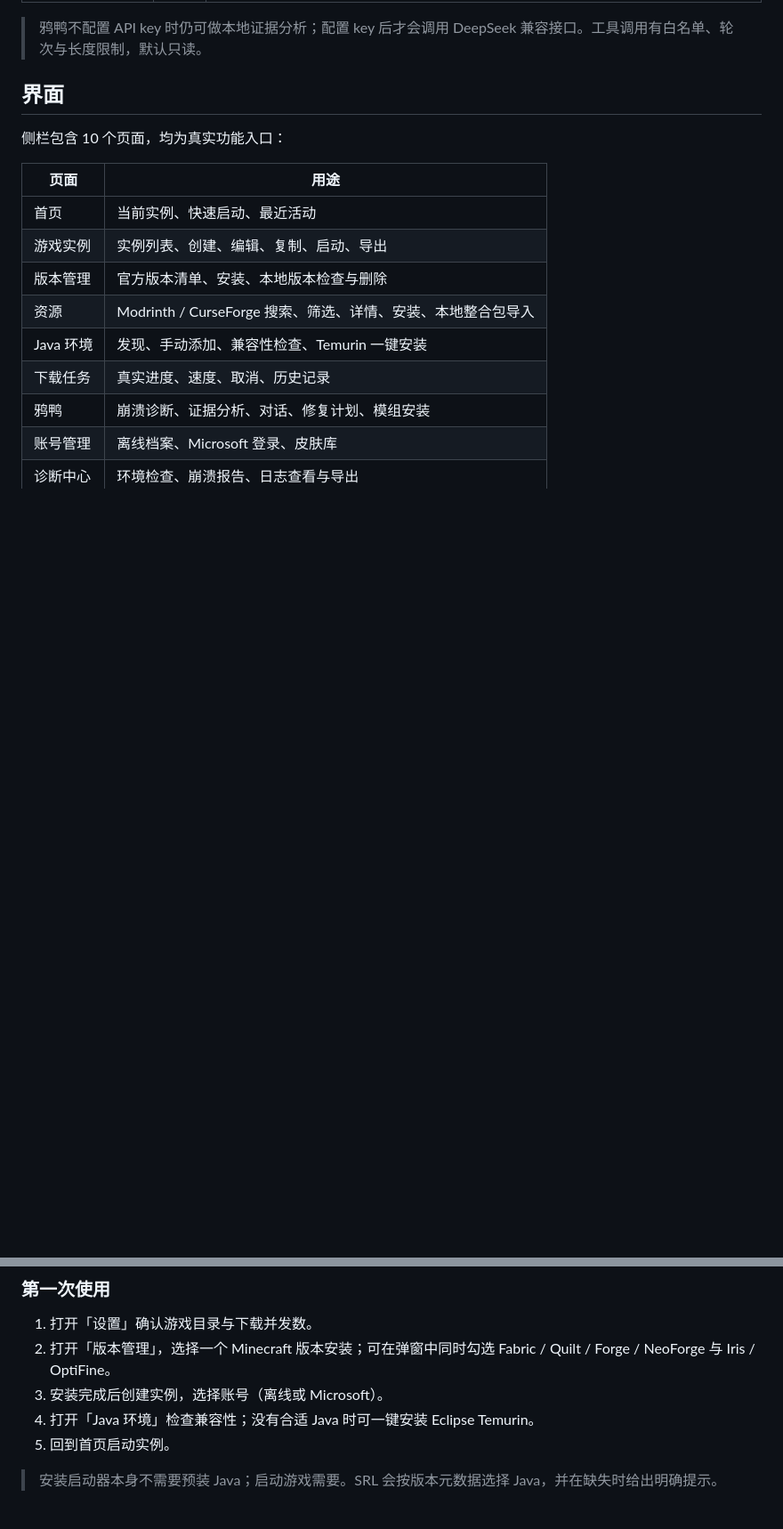
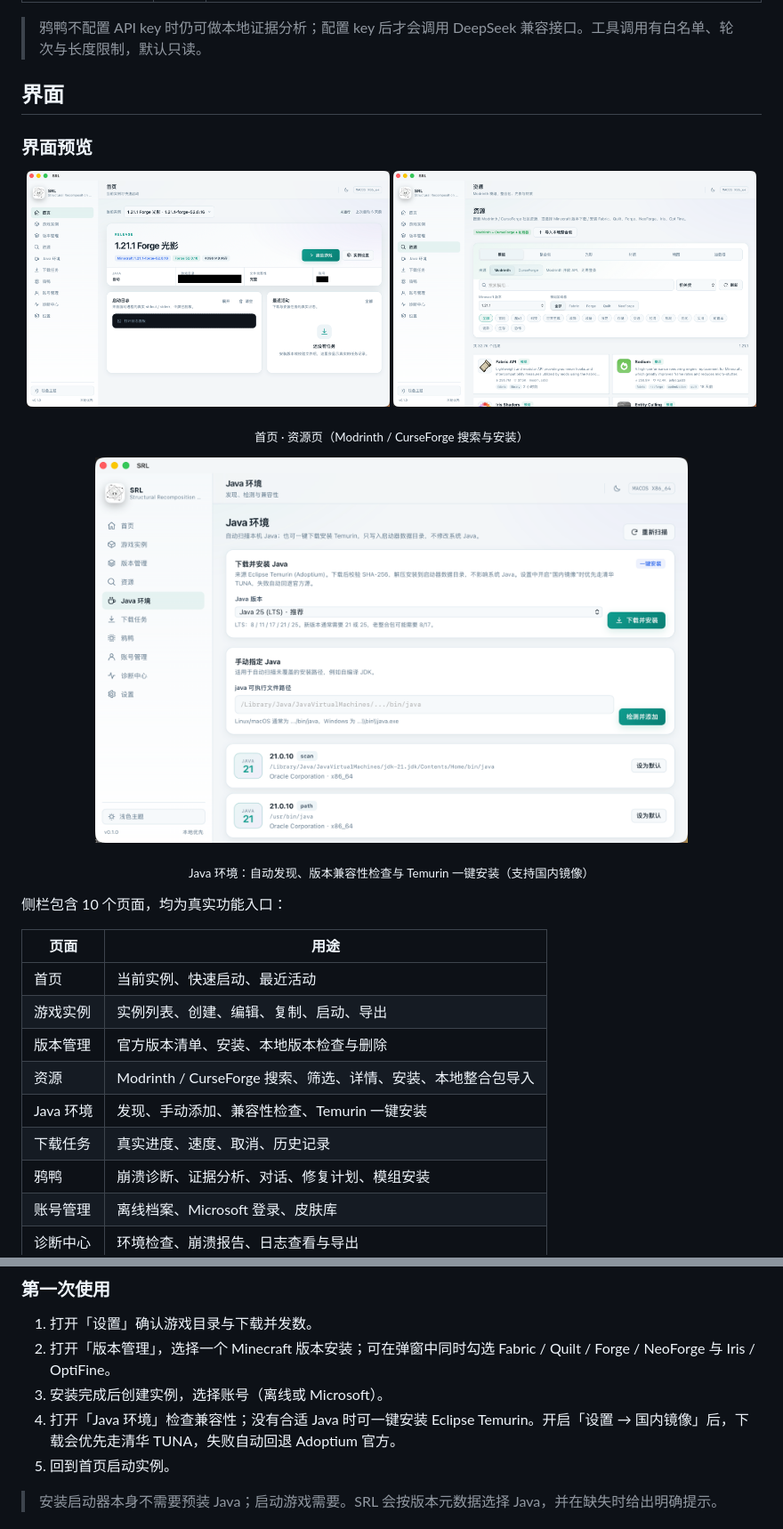
Before and after one commit to StructuralRecomposition/SRL-Structural-Recomposition-Launcher-for-Minecraft, a Markdown page: README.md, 2 parts joined by grey strips. Shown at 89% size. Drawn GitHub-style; pictures changed too: docs/screenshots/home.png (added), docs/screenshots/java.png (added), docs/screenshots/resources.png (added); blank space fills up the shorter version.

Commit message:
docs: add UI screenshots and document Java one-click install with mirrors

```diff
--- a/README.md
+++ b/README.md
@@ -129,6 +143,19 @@
 
 ## 界面
 
+### 界面预览
+
+<p align="center">
+  <img src="docs/screenshots/home.png" width="49%" alt="SRL 首页" />
+  <img src="docs/screenshots/resources.png" width="49%" alt="SRL 资源页" />
+</p>
+<p align="center"><sub>首页 · 资源页（Modrinth / CurseForge 搜索与安装）</sub></p>
+
+<p align="center">
+  <img src="docs/screenshots/java.png" width="80%" alt="SRL Java 环境" />
+</p>
+<p align="center"><sub>Java 环境：自动发现、版本兼容性检查与 Temurin 一键安装（支持国内镜像）</sub></p>
+
 侧栏包含 10 个页面，均为真实功能入口：
 
 | 页面 | 用途 |
@@ -191,7 +218,7 @@ sudo apt install ./SRL_0.1.0_amd64.deb
 1. 打开「设置」确认游戏目录与下载并发数。
 2. 打开「版本管理」，选择一个 Minecraft 版本安装；可在弹窗中同时勾选 Fabric / Quilt / Forge / NeoForge 与 Iris / OptiFine。
 3. 安装完成后创建实例，选择账号（离线或 Microsoft）。
-4. 打开「Java 环境」检查兼容性；没有合适 Java 时可一键安装 Eclipse Temurin。
+4. 打开「Java 环境」检查兼容性；没有合适 Java 时可一键安装 Eclipse Temurin。开启「设置 → 国内镜像」后，下载会优先走清华 TUNA，失败自动回退 Adoptium 官方。
 5. 回到首页启动实例。
 
 > 安装启动器本身不需要预装 Java；启动游戏需要。SRL 会按版本元数据选择 Java，并在缺失时给出明确提示。
```
Also changed, not shown: other parts of README.md (+14 -0 lines).
